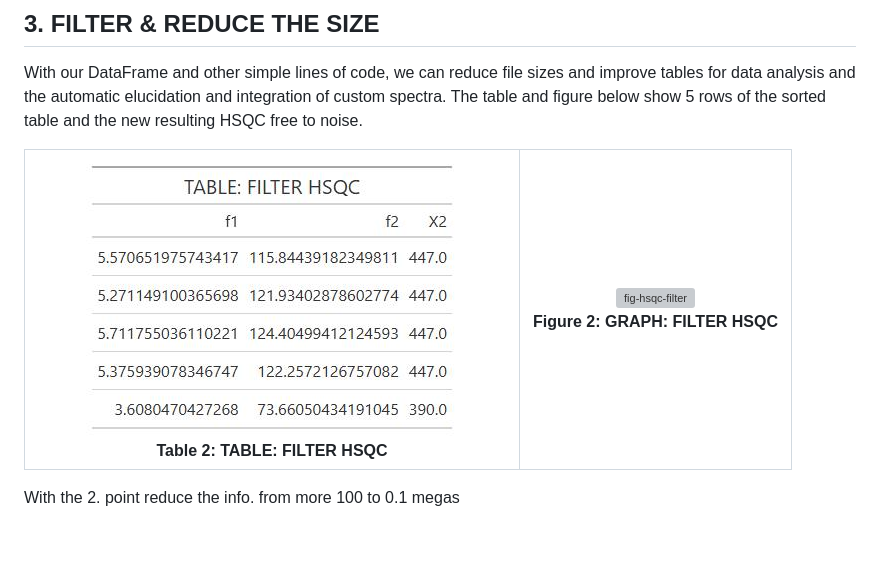
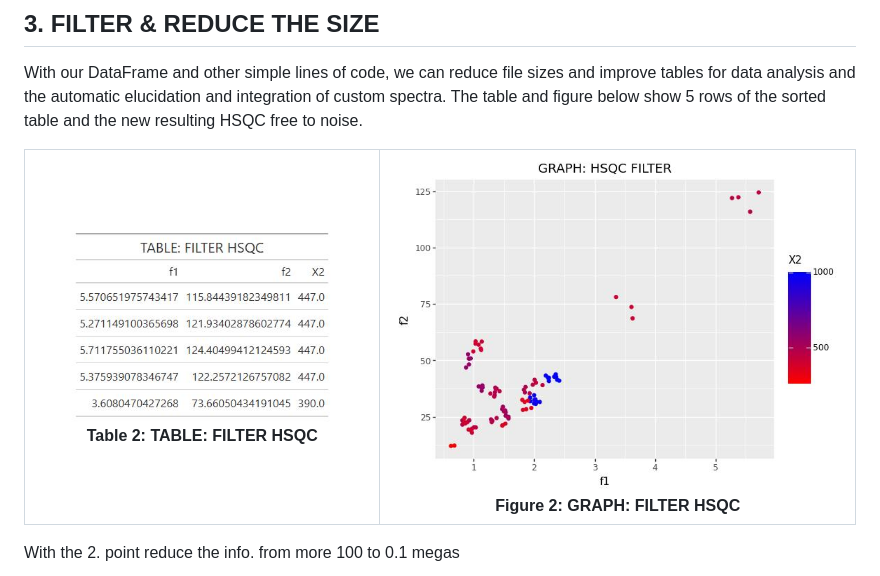
Before and after one commit to jlmn-code/group-nmr-project, a Markdown page: README.md, the part around the change. GitHub-like rendering; blank space fills up the shorter version; grey boxes are pictures that could not be loaded.

```diff
--- a/README.md
+++ b/README.md
@@ -74,12 +74,12 @@ With our DataFrame and other simple lines of code, we can reduce file sizes and
 <table style="width: 100%;">
   <tr>
     <td align="center" style="width: 50%;">
-      <img src="images/tbl-filter-hsqc.jpeg" valign="middle" alt="fig-filter-hsqc" style="width:100%;">
+      <img src="images/tbl-filter-hsqc.jpeg" valign="middle" alt="tbl-filter-hsqc" style="width:100%;">
       <br>
       <b>Table 2: TABLE: FILTER HSQC</b>
     </td>
     <td align="center" style="width: 50%;">
-      <img src="images/fig-filter-hsqc.jpeg" valign="middle" alt="fig-hsqc-filter" style="width:100%;">
+      <img src="images/fig-hsqc-filter.jpeg" valign="middle" alt="fig-hsqc-filter" style="width:100%;">
       <br>
       <b>Figure 2: GRAPH: FILTER HSQC</b>
     </td>
```
